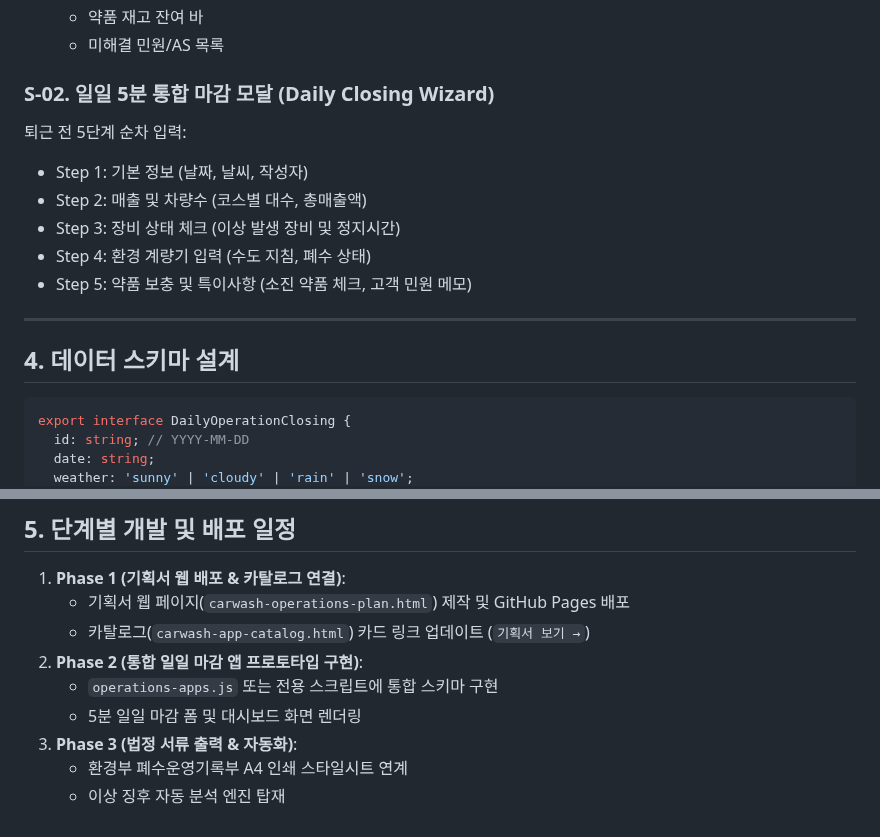
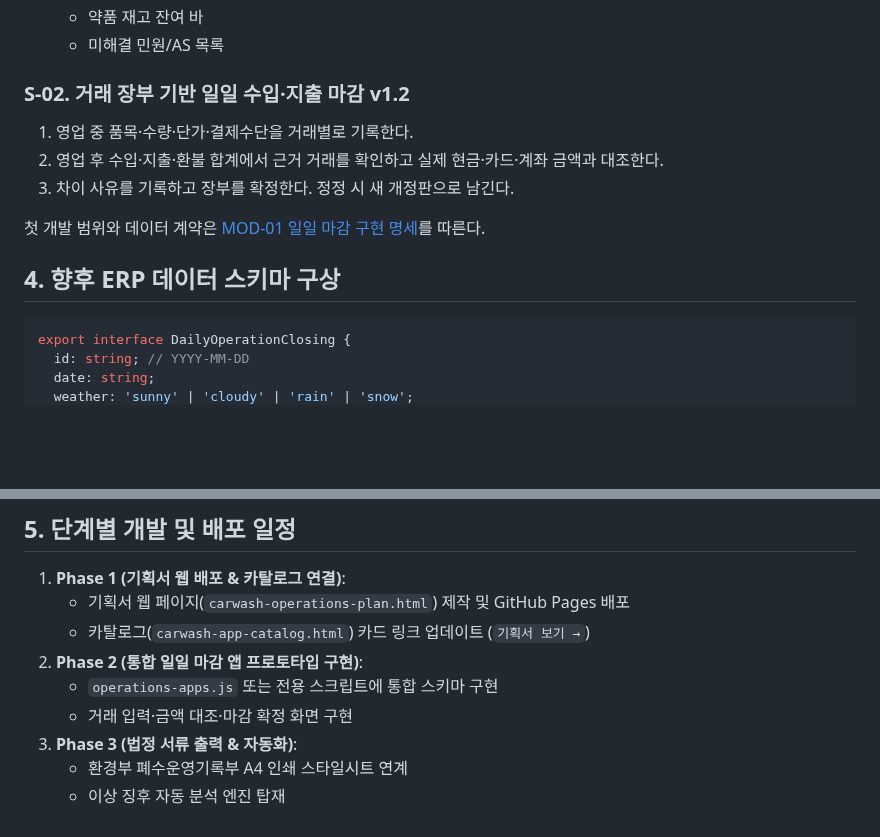
Before and after one commit to kimjindol2025/sonsecha-startup-web, a Markdown page: docs/carwash-integrated-operations-prd.md, 2 parts joined by grey strips. GitHub-like rendering; blank space fills up the shorter version.

Commit message:
Align daily closing plans with transaction ledger scope

````diff
--- a/docs/carwash-integrated-operations-prd.md
+++ b/docs/carwash-integrated-operations-prd.md
@@ -79,17 +79,15 @@
    - 약품 재고 잔여 바
    - 미해결 민원/AS 목록
 
-### S-02. 일일 5분 통합 마감 모달 (Daily Closing Wizard)
-퇴근 전 5단계 순차 입력:
-- Step 1: 기본 정보 (날짜, 날씨, 작성자)
-- Step 2: 매출 및 차량수 (코스별 대수, 총매출액)
-- Step 3: 장비 상태 체크 (이상 발생 장비 및 정지시간)
-- Step 4: 환경 계량기 입력 (수도 지침, 폐수 상태)
-- Step 5: 약품 보충 및 특이사항 (소진 약품 체크, 고객 민원 메모)
+### S-02. 거래 장부 기반 일일 수입·지출 마감 v1.2
 
----
+1. 영업 중 품목·수량·단가·결제수단을 거래별로 기록한다.
+2. 영업 후 수입·지출·환불 합계에서 근거 거래를 확인하고 실제 현금·카드·계좌 금액과 대조한다.
+3. 차이 사유를 기록하고 장부를 확정한다. 정정 시 새 개정판으로 남긴다.
 
-## 4. 데이터 스키마 설계
+첫 개발 범위와 데이터 계약은 [MOD-01 일일 마감 구현 명세](./operations-modules/01-sales-and-payments.md)를 따른다.
+
+## 4. 향후 ERP 데이터 스키마 구상
 
 ```typescript
 export interface DailyOperationClosing {
@@ -153,7 +151,7 @@ export interface DailyOperationClosing {
    - 카탈로그(`carwash-app-catalog.html`) 카드 링크 업데이트 (`기획서 보기 →`)
 2. **Phase 2 (통합 일일 마감 앱 프로토타입 구현)**:
    - `operations-apps.js` 또는 전용 스크립트에 통합 스키마 구현
-   - 5분 일일 마감 폼 및 대시보드 화면 렌더링
+   - 거래 입력·금액 대조·마감 확정 화면 구현
 3. **Phase 3 (법정 서류 출력 & 자동화)**:
    - 환경부 폐수운영기록부 A4 인쇄 스타일시트 연계
    - 이상 징후 자동 분석 엔진 탑재
````
